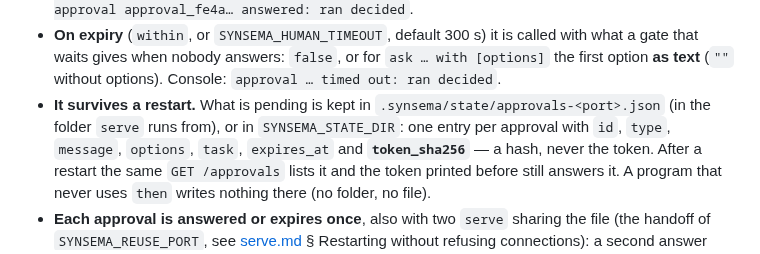
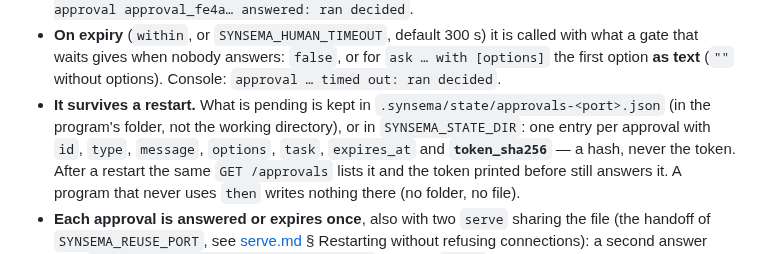
Before and after one commit to kitecosmic/synsema, a Markdown page: skills/synsema/human.md, the part around the change. Rendered like a GitHub page.

Commit message:
skill v0.6.53: el archivo de aprobaciones pendientes va en la carpeta del programa

```diff
--- a/skills/synsema/human.md
+++ b/skills/synsema/human.md
@@ -77,7 +77,7 @@ serve on 8080
   that waits gives when nobody answers: `false`, or for `ask … with [options]` the first option
   **as text** (`""` without options). Console: `approval … timed out: ran decided`.
 - **It survives a restart.** What is pending is kept in `.synsema/state/approvals-<port>.json` (in
-  the folder `serve` runs from), or in `SYNSEMA_STATE_DIR`: one entry per approval with `id`,
+  the program's folder, not the working directory), or in `SYNSEMA_STATE_DIR`: one entry per approval with `id`,
   `type`, `message`, `options`, `task`, `expires_at` and **`token_sha256`** — a hash, never the
   token. After a restart the same `GET /approvals` lists it and the token printed before still
   answers it. A program that never uses `then` writes nothing there (no folder, no file).
```
